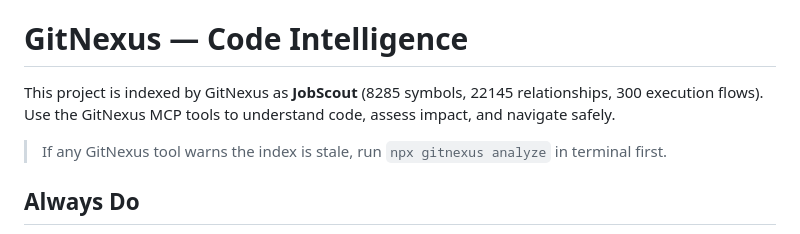
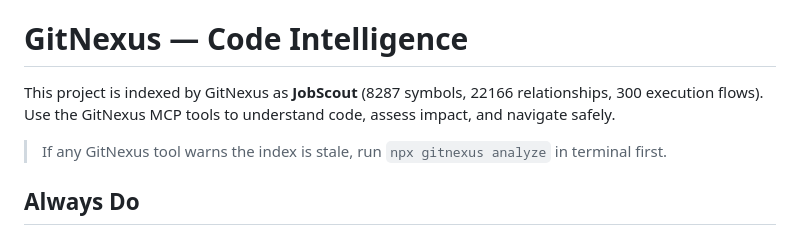
Before and after one commit to sahnsookyung/JobScout, a Markdown page: AGENTS.md, the part around the change. GitHub-like rendering.

Commit message:
Refresh GitNexus metadata after schema upgrade

```diff
--- a/AGENTS.md
+++ b/AGENTS.md
@@ -204,7 +204,7 @@ anything it doesn't recognize, so when in doubt, prefix with rtk anyway.
 <!-- gitnexus:start -->
 # GitNexus — Code Intelligence
 
-This project is indexed by GitNexus as **JobScout** (8285 symbols, 22145 relationships, 300 execution flows). Use the GitNexus MCP tools to understand code, assess impact, and navigate safely.
+This project is indexed by GitNexus as **JobScout** (8287 symbols, 22166 relationships, 300 execution flows). Use the GitNexus MCP tools to understand code, assess impact, and navigate safely.
 
 > If any GitNexus tool warns the index is stale, run `npx gitnexus analyze` in terminal first.
 
```
Also changed, not shown: CLAUDE.md (+1 -1 lines).
